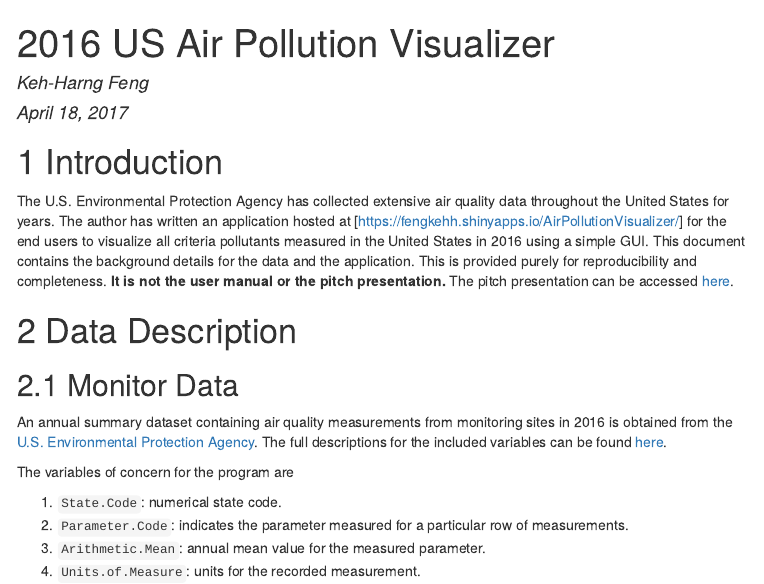
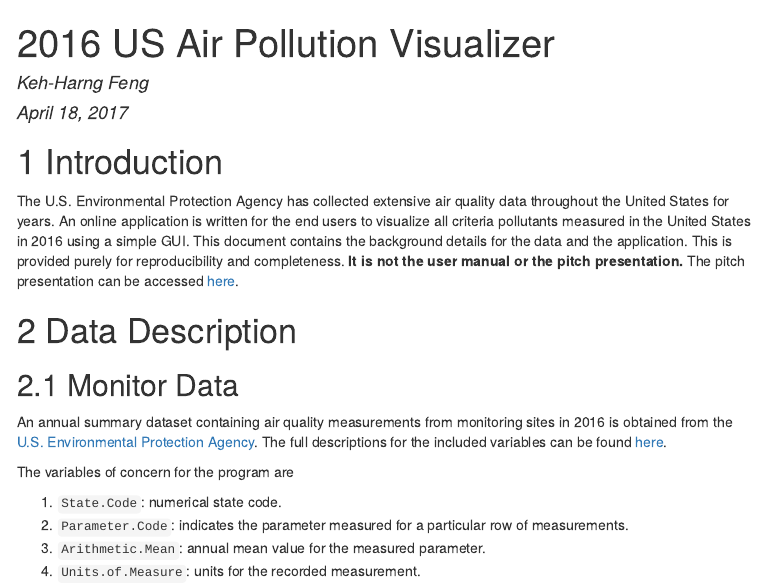
Before and after one commit to fengkehh/data_product_final, an R Markdown document (index.Rmd): the page in a window 1100 px wide, from its top. The pictures show the output file index.html that the author committed with the source, opened offline; menus at the side of the page are left out.

Commit message:
Minor edits.

````diff
--- a/index.Rmd
+++ b/index.Rmd
@@ -13,7 +13,7 @@ knitr::opts_chunk$set(echo = FALSE, message = FALSE, warning = FALSE)
 ```
 
 # Introduction
-The U.S. Environmental Protection Agency has collected extensive air quality data throughout the United States for years. The author has written an application hosted at [https://fengkehh.shinyapps.io/AirPollutionVisualizer/] for the end users to visualize all criteria pollutants measured in the United States in 2016 using a simple GUI. This document contains the background details for the data and the application. This is provided purely for reproducibility and completeness. **It is not the user manual or the pitch presentation.** The pitch presentation can be accessed [here]().
+The U.S. Environmental Protection Agency has collected extensive air quality data throughout the United States for years. An online application is written for the end users to visualize all criteria pollutants measured in the United States in 2016 using a simple GUI. This document contains the background details for the data and the application. This is provided purely for reproducibility and completeness. **It is not the user manual or the pitch presentation.** The pitch presentation can be accessed [here]().
 
 # Data Description
 ## Monitor Data
````
Also changed, not shown: index.html.
